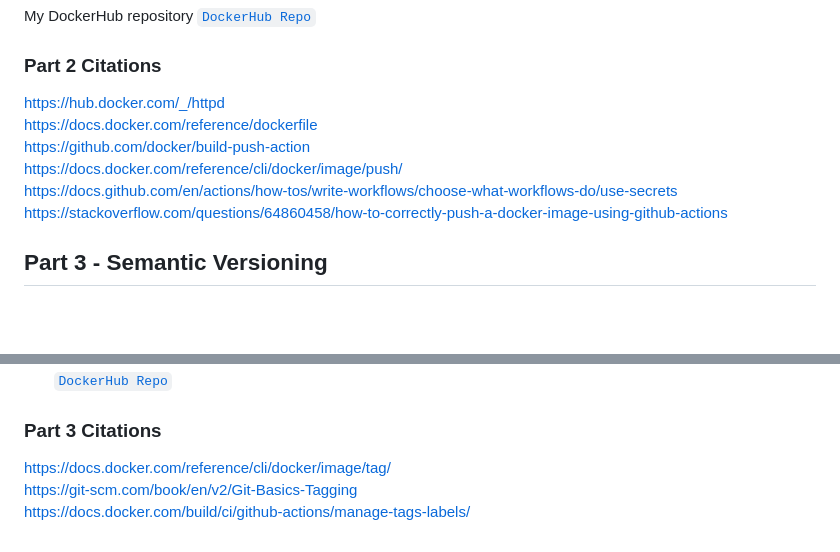
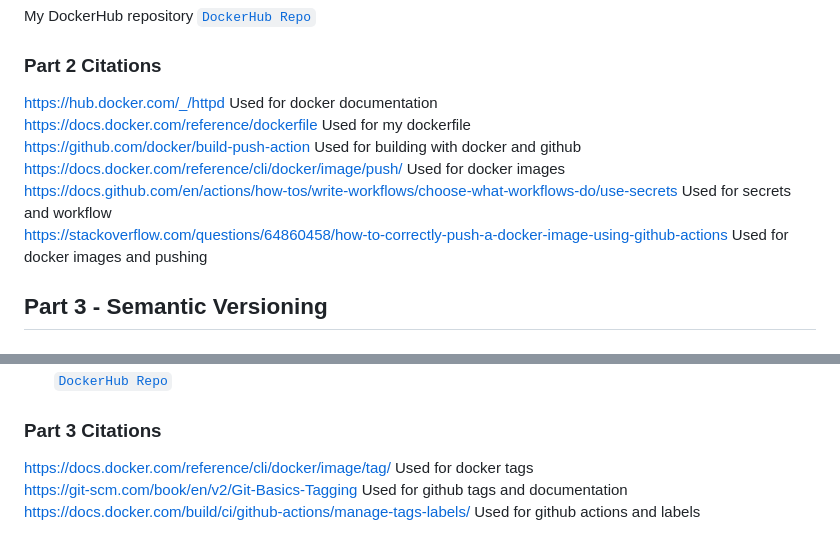
Before and after one commit to WSU-kduncan/cicdf25-ryanshanley7, a Markdown page: README-CI.md, 2 parts joined by grey strips. Drawn GitHub-style; blank space fills up the shorter version.

```diff
--- a/README-CI.md
+++ b/README-CI.md
@@ -163,12 +163,12 @@ My DockerHub repository
 [`DockerHub Repo`](https://hub.docker.com/r/shanley4/p4site)
 
 ### Part 2 Citations
-https://hub.docker.com/_/httpd <br>
-https://docs.docker.com/reference/dockerfile <br>
-https://github.com/docker/build-push-action <br>
-https://docs.docker.com/reference/cli/docker/image/push/ <br>
-https://docs.github.com/en/actions/how-tos/write-workflows/choose-what-workflows-do/use-secrets <br>
-https://stackoverflow.com/questions/64860458/how-to-correctly-push-a-docker-image-using-github-actions <br>
+https://hub.docker.com/_/httpd Used for docker documentation<br>
+https://docs.docker.com/reference/dockerfile Used for my dockerfile<br>
+https://github.com/docker/build-push-action Used for building with docker and github<br>
+https://docs.docker.com/reference/cli/docker/image/push/ Used for docker images<br>
+https://docs.github.com/en/actions/how-tos/write-workflows/choose-what-workflows-do/use-secrets Used for secrets and workflow<br>
+https://stackoverflow.com/questions/64860458/how-to-correctly-push-a-docker-image-using-github-actions Used for docker images and pushing<br>
 
 ## Part 3 - Semantic Versioning
 ### Generating tags
@@ -262,6 +262,6 @@ docker pull shanley4/p4site:4.0.0
 [`DockerHub Repo`](https://hub.docker.com/r/shanley4/p4site/tags)
 
 ### Part 3 Citations
-https://docs.docker.com/reference/cli/docker/image/tag/ <br>
-https://git-scm.com/book/en/v2/Git-Basics-Tagging <br>
-https://docs.docker.com/build/ci/github-actions/manage-tags-labels/ <br>
+https://docs.docker.com/reference/cli/docker/image/tag/ Used for docker tags<br>
+https://git-scm.com/book/en/v2/Git-Basics-Tagging Used for github tags and documentation<br>
+https://docs.docker.com/build/ci/github-actions/manage-tags-labels/ Used for github actions and labels<br>
```
